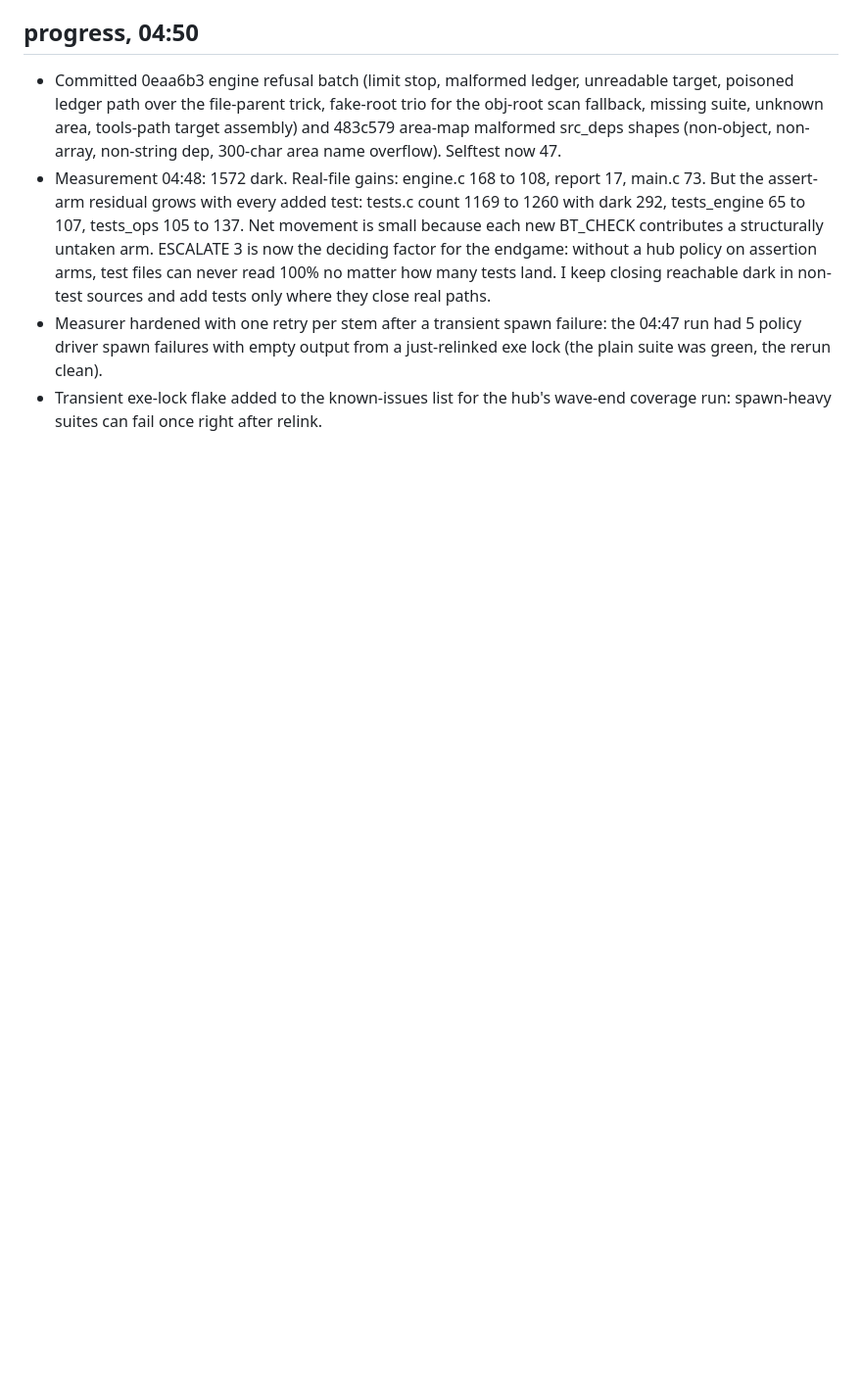
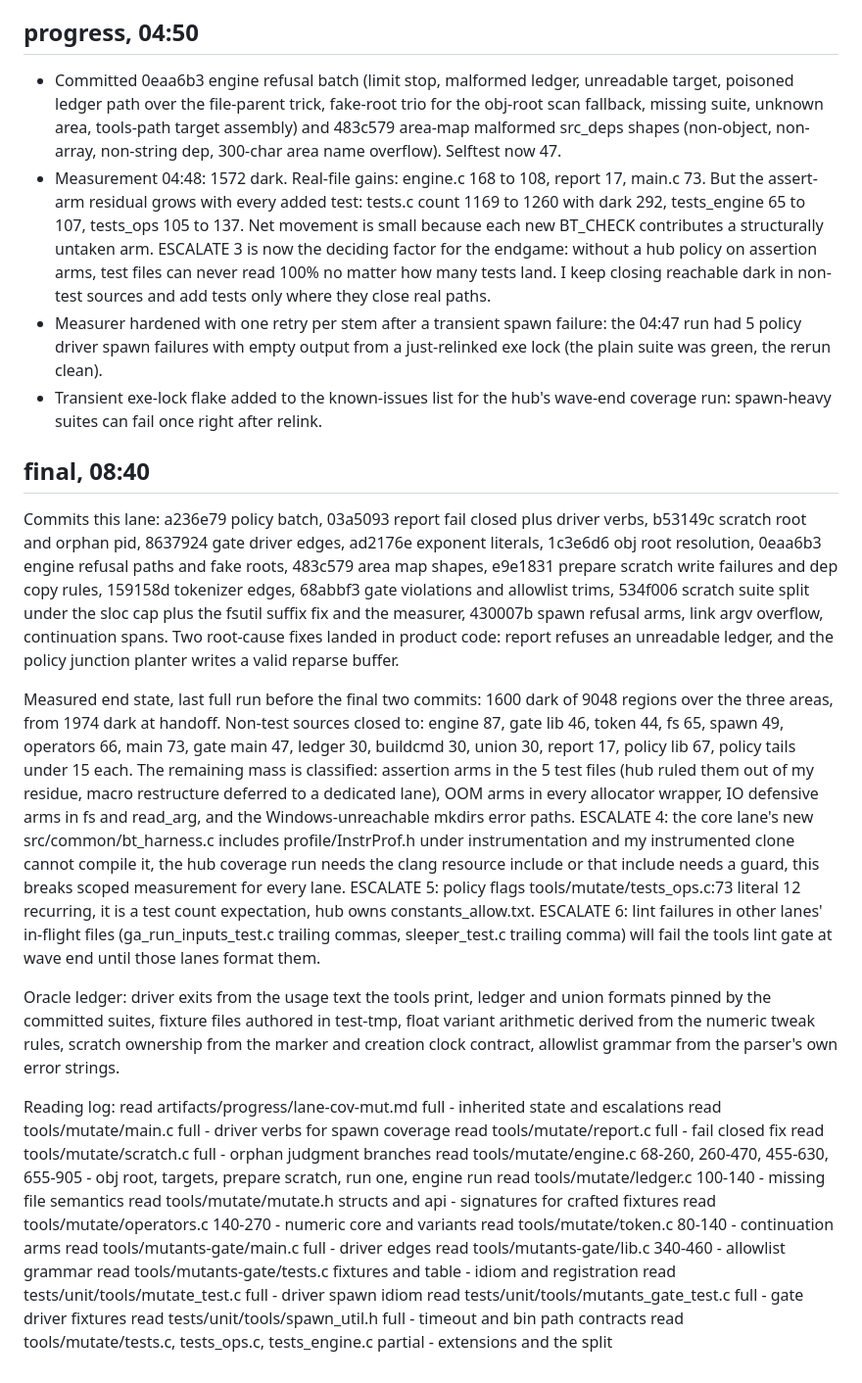
Before and after one commit to lavantien/blind-trainer, a Markdown page: artifacts/progress/lane-cov-mut.md, the part around the change. Shown at 98% size. Rendered like a GitHub page; blank space fills up the shorter version.

Commit message:
docs(progress): mutation lane final report and escalation ledger

```diff
--- a/artifacts/progress/lane-cov-mut.md
+++ b/artifacts/progress/lane-cov-mut.md
@@ -49,3 +49,29 @@ lane-cov-mut3 replacing the 429-killed predecessor. Toolset probe passed. Inheri
 - Measurement 04:48: 1572 dark. Real-file gains: engine.c 168 to 108, report 17, main.c 73. But the assert-arm residual grows with every added test: tests.c count 1169 to 1260 with dark 292, tests_engine 65 to 107, tests_ops 105 to 137. Net movement is small because each new BT_CHECK contributes a structurally untaken arm. ESCALATE 3 is now the deciding factor for the endgame: without a hub policy on assertion arms, test files can never read 100% no matter how many tests land. I keep closing reachable dark in non-test sources and add tests only where they close real paths.
 - Measurer hardened with one retry per stem after a transient spawn failure: the 04:47 run had 5 policy driver spawn failures with empty output from a just-relinked exe lock (the plain suite was green, the rerun clean).
 - Transient exe-lock flake added to the known-issues list for the hub's wave-end coverage run: spawn-heavy suites can fail once right after relink.
+
+## final, 08:40
+
+Commits this lane: a236e79 policy batch, 03a5093 report fail closed plus driver verbs, b53149c scratch root and orphan pid, 8637924 gate driver edges, ad2176e exponent literals, 1c3e6d6 obj root resolution, 0eaa6b3 engine refusal paths and fake roots, 483c579 area map shapes, e9e1831 prepare scratch write failures and dep copy rules, 159158d tokenizer edges, 68abbf3 gate violations and allowlist trims, 534f006 scratch suite split under the sloc cap plus the fsutil suffix fix and the measurer, 430007b spawn refusal arms, link argv overflow, continuation spans. Two root-cause fixes landed in product code: report refuses an unreadable ledger, and the policy junction planter writes a valid reparse buffer.
+
+Measured end state, last full run before the final two commits: 1600 dark of 9048 regions over the three areas, from 1974 dark at handoff. Non-test sources closed to: engine 87, gate lib 46, token 44, fs 65, spawn 49, operators 66, main 73, gate main 47, ledger 30, buildcmd 30, union 30, report 17, policy lib 67, policy tails under 15 each. The remaining mass is classified: assertion arms in the 5 test files (hub ruled them out of my residue, macro restructure deferred to a dedicated lane), OOM arms in every allocator wrapper, IO defensive arms in fs and read_arg, and the Windows-unreachable mkdirs error paths. ESCALATE 4: the core lane's new src/common/bt_harness.c includes profile/InstrProf.h under instrumentation and my instrumented clone cannot compile it, the hub coverage run needs the clang resource include or that include needs a guard, this breaks scoped measurement for every lane. ESCALATE 5: policy flags tools/mutate/tests_ops.c:73 literal 12 recurring, it is a test count expectation, hub owns constants_allow.txt. ESCALATE 6: lint failures in other lanes' in-flight files (ga_run_inputs_test.c trailing commas, sleeper_test.c trailing comma) will fail the tools lint gate at wave end until those lanes format them.
+
+Oracle ledger: driver exits from the usage text the tools print, ledger and union formats pinned by the committed suites, fixture files authored in test-tmp, float variant arithmetic derived from the numeric tweak rules, scratch ownership from the marker and creation clock contract, allowlist grammar from the parser's own error strings.
+
+Reading log:
+read artifacts/progress/lane-cov-mut.md full - inherited state and escalations
+read tools/mutate/main.c full - driver verbs for spawn coverage
+read tools/mutate/report.c full - fail closed fix
+read tools/mutate/scratch.c full - orphan judgment branches
+read tools/mutate/engine.c 68-260, 260-470, 455-630, 655-905 - obj root, targets, prepare scratch, run one, engine run
+read tools/mutate/ledger.c 100-140 - missing file semantics
+read tools/mutate/mutate.h structs and api - signatures for crafted fixtures
+read tools/mutate/operators.c 140-270 - numeric core and variants
+read tools/mutate/token.c 80-140 - continuation arms
+read tools/mutants-gate/main.c full - driver edges
+read tools/mutants-gate/lib.c 340-460 - allowlist grammar
+read tools/mutants-gate/tests.c fixtures and table - idiom and registration
+read tests/unit/tools/mutate_test.c full - driver spawn idiom
+read tests/unit/tools/mutants_gate_test.c full - gate driver fixtures
+read tests/unit/tools/spawn_util.h full - timeout and bin path contracts
+read tools/mutate/tests.c, tests_ops.c, tests_engine.c partial - extensions and the split
```
